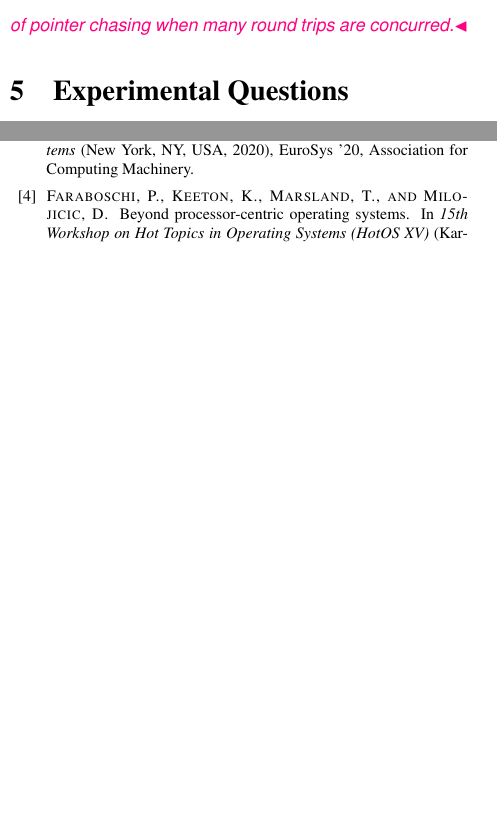
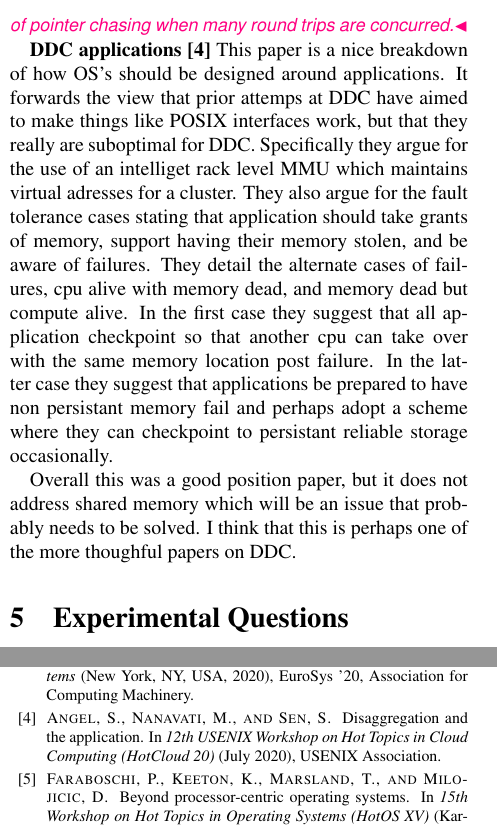
Before and after one commit to wantonsolutions/ddc-papers, a LaTeX document (survey/paper.tex, which reads survey/intro.tex): two parts of the columns of pages 3 and 6 of 7, joined at a grey line, cut so that both start at the same text, the shorter picture padded with empty space. Compiled offline with pdfLaTeX.

Commit message:
added some extra text about DDC and some writeup on my own memory controller

```diff
--- a/survey/intro.tex
+++ b/survey/intro.tex
@@ -190,6 +190,25 @@ round trips by opaquely performing the operations in bulk. This will reduce
 overheads in the form of pointer chasing when many round trips are
 concurred.}
 
+\textbf{DDC applications~\cite{254120}} This paper is a nice breakdown of how
+OS's should be designed around applications. It forwards the view that prior
+attemps at DDC have aimed to make things like POSIX interfaces work, but that
+they really are suboptimal for DDC. Specifically they argue for the use of an
+intelliget rack level MMU which maintains virtual adresses for a cluster.
+They also argue for the fault tolerance cases stating that application should
+take grants of memory, support having their memory stolen, and be aware of
+failures. They detail the alternate cases of failures, cpu alive with memory
+dead, and memory dead but compute alive. In the first case they suggest that
+all application checkpoint so that another cpu can take over with the same
+memory location post failure. In the latter case they suggest that
+applications be prepared to have non persistant memory fail and perhaps adopt
+a scheme where they can checkpoint to persistant reliable storage
+occasionally.
+
+Overall this was a good position paper, but it does not address shared memory
+which will be an issue that probably needs to be solved. I think that this is
+perhaps one of the more thoughful papers on DDC.
+
 
 \section{Experimental Questions}
 \label{sec:experiment}
```
Also changed, not shown: survey/paper.bib (+10 -0 lines), survey/intro.tex (1 more changed lines).
